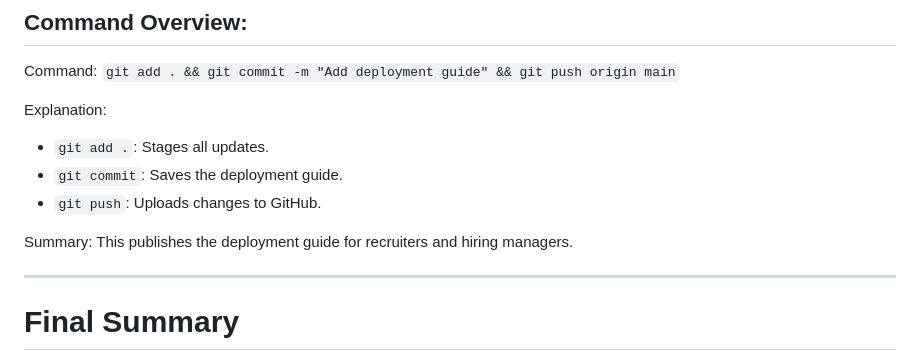
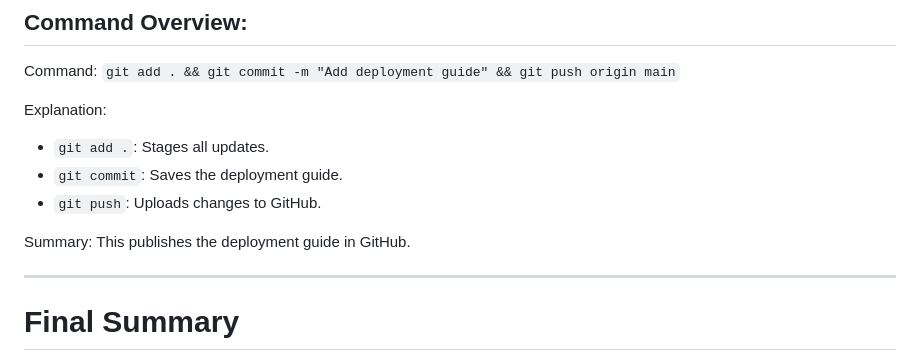
Before and after one commit to jbanday808/enterprise-eks-security-platform, a Markdown page: src/deployment-guide.md, the part around the change. Drawn GitHub-style.

```diff
--- a/src/deployment-guide.md
+++ b/src/deployment-guide.md
@@ -797,7 +797,7 @@ Explanation:
 * `git commit`: Saves the deployment guide.
 * `git push`: Uploads changes to GitHub.
 
-Summary: This publishes the deployment guide for recruiters and hiring managers.
+Summary: This publishes the deployment guide in GitHub.
 
 ---
 
```
